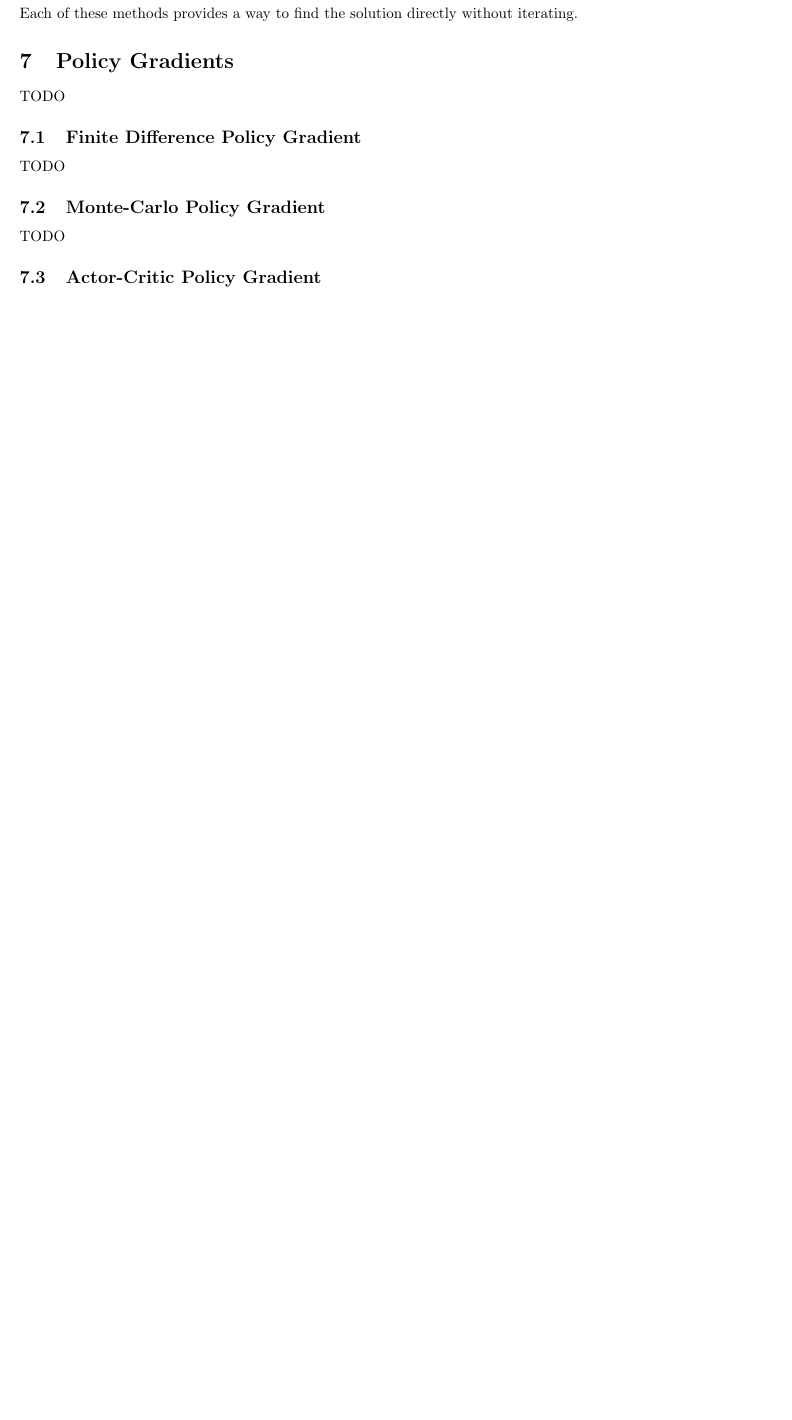
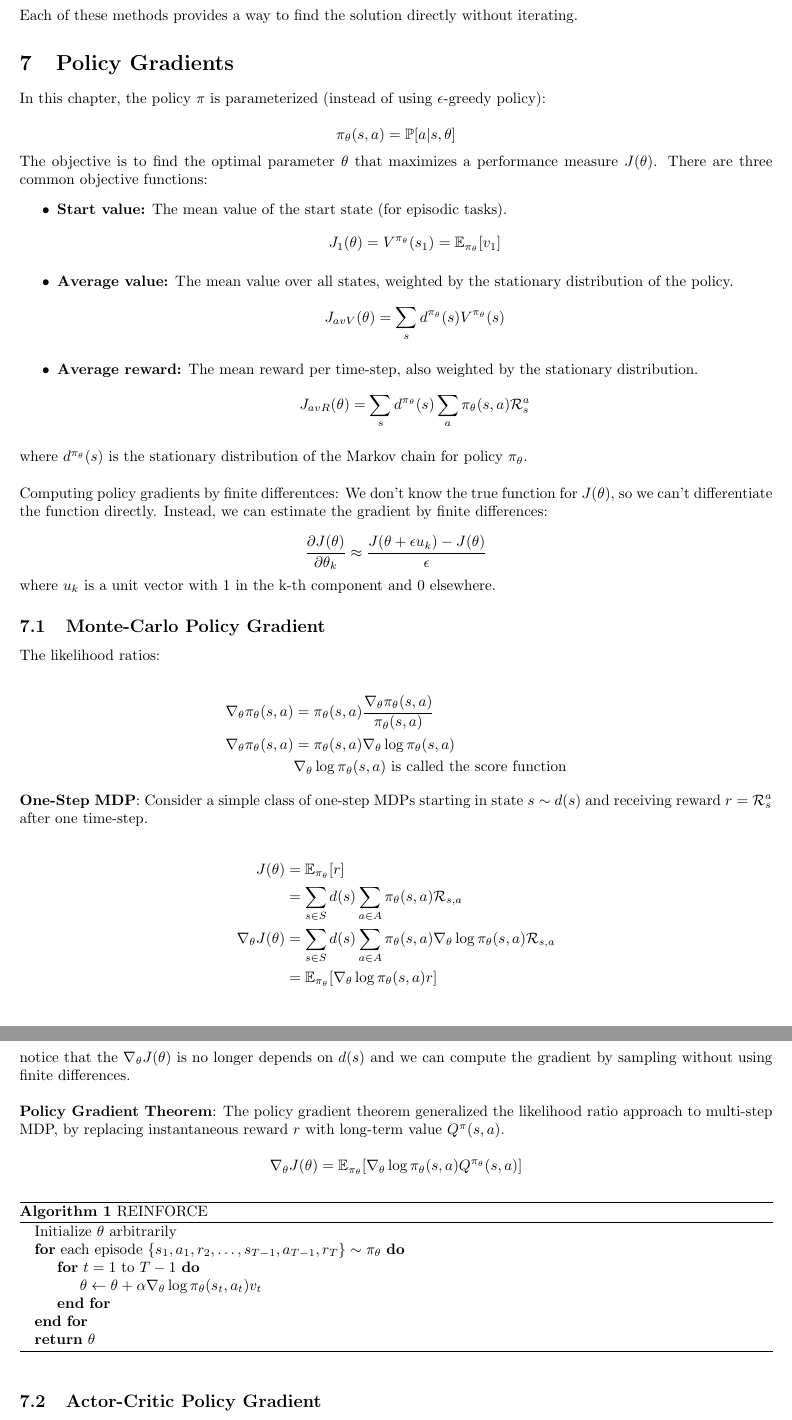
Before and after one commit to Andyccs/reinforcement_learning_david_silver_summary, a LaTeX document (srcs/main.tex, which reads srcs/chapters/chapter7.tex, srcs/preamble.tex): part of page 12 of 12 before the commit and two parts of pages 12 and 13 of 13 after it, the two joined at a grey line, cut so that both start at the same text, the shorter picture padded with empty space. Compiled offline with pdfLaTeX.

Commit message:
Chapter 7 Monte-Carlo Policy Gradient

```diff
--- a/srcs/chapters/chapter7.tex
+++ b/srcs/chapters/chapter7.tex
@@ -1,14 +1,82 @@
 \section{Policy Gradients}
 
-TODO
+In this chapter, the policy $\pi$ is parameterized (instead of using
+$\epsilon$-greedy policy):
 
-\subsection{Finite Difference Policy Gradient}
+\[
+    \pi_\theta(s,a) = \mathbb{P}[a|s,\theta]
+\]
 
-TODO
+\noindent The objective is to find the optimal parameter $\theta$ that maximizes a
+performance measure $J(\theta)$. There are three common objective functions:
+\begin{itemize}
+    \item \textbf{Start value:} The mean value of the start state (for episodic tasks).
+          \[
+              J_1(\theta) = V^{\pi_\theta}(s_1) = \mathbb{E}_{\pi_\theta}[v_1]
+          \]
+    \item \textbf{Average value:} The mean value over all states, weighted by the stationary distribution of the policy.
+          \[
+              J_{avV}(\theta) = \sum_{s} d^{\pi_\theta}(s) V^{\pi_\theta}(s)
+          \]
+    \item \textbf{Average reward:} The mean reward per time-step, also weighted by the stationary distribution.
+          \[
+              J_{avR}(\theta) = \sum_{s} d^{\pi_\theta}(s) \sum_{a} \pi_\theta(s, a) \mathcal{R}_s^a
+          \]
+\end{itemize}
+
+\noindent where $d^{\pi_\theta}(s)$ is the stationary distribution of the Markov chain
+for policy $\pi_\theta$.\\
+
+\noindent Computing policy gradients by finite differentces: We don't know the true
+function for $J(\theta)$, so we can't differentiate the function directly.
+Instead, we can estimate the gradient by finite differences:
+
+\[
+    \frac{\partial J(\theta)}{\partial \theta_k} \approx \frac{J(\theta + \epsilon u_k) - J(\theta)}{\epsilon}
+\]
+where $u_k$ is a unit vector with 1 in the k-th component and 0 elsewhere.
 
 \subsection{Monte-Carlo Policy Gradient}
 
-TODO
+The likelihood ratios:
+
+\begin{align*}
+    \nabla_\theta \pi_\theta(s,a) & = \pi_\theta(s,a) \frac{\nabla_\theta \pi_\theta(s,a)}{\pi_\theta(s,a)} \\
+    \nabla_\theta \pi_\theta(s,a) & = \pi_\theta(s,a) \nabla_\theta \log \pi_\theta(s,a)                    \\
+                                  & \nabla_\theta \log \pi_\theta(s,a) \text{ is called the score function}
+\end{align*}
+
+\noindent \textbf{One-Step MDP}: Consider a simple class of one-step MDPs starting in state $s
+    \sim d(s)$ and receiving reward $r = \mathcal{R}_s^a$ after one time-step.
+
+\begin{align*}
+    J(\theta)               & = \mathbb{E}_{\pi_\theta}[r]                                                                              \\
+                            & = \sum_{s \in S} d(s) \sum_{a \in A} \pi_\theta(s,a) \mathcal{R}_{s,a}                                    \\
+    \nabla_\theta J(\theta) & = \sum_{s \in S} d(s) \sum_{a \in A} \pi_\theta(s,a) \nabla_\theta \log \pi_\theta(s,a) \mathcal{R}_{s,a} \\
+                            & = \mathbb{E}_{\pi_\theta}[\nabla_\theta \log \pi_\theta(s,a) r]
+\end{align*}
+notice that the $\nabla_\theta J(\theta)$ is no longer depends on $d(s)$ and we can compute the gradient by sampling without using finite differences.\\
+
+\noindent \textbf{Policy Gradient Theorem}: The policy gradient theorem generalized the likelihood
+ratio approach to multi-step MDP, by replacing instantaneous reward $r$ with
+long-term value $Q^\pi(s,a)$.
+
+\[
+    \nabla_\theta J(\theta) = \mathbb{E}_{\pi_\theta}[\nabla_\theta \log \pi_\theta(s,a) Q^{\pi_\theta}(s,a)]
+\]
+
+\begin{algorithm}
+    \caption{REINFORCE}
+    \begin{algorithmic}
+        \State Initialize $\theta$ arbitrarily
+        \For{each episode $\{s_1, a_1, r_2, \ldots, s_{T-1}, a_{T-1}, r_T\} \sim \pi_\theta$}
+        \For{$t=1$ to $T-1$}
+        \State $\theta \leftarrow \theta + \alpha \nabla_\theta \log \pi_\theta(s_t, a_t) v_t$
+        \EndFor
+        \EndFor
+        \State \textbf{return} $\theta$
+    \end{algorithmic}
+\end{algorithm}
 
 \subsection{Actor-Critic Policy Gradient}
 
--- a/srcs/preamble.tex
+++ b/srcs/preamble.tex
@@ -1,5 +1,7 @@
 \usepackage{amsmath}
 \usepackage{amsfonts}
+\usepackage{algorithm}
+\usepackage{algpseudocode}
 \usepackage{graphicx}
 \usepackage[utf8]{inputenc}
 \usepackage{hyperref}
```
Also changed, not shown: srcs/chapters/chapter7.tex (2 more changed lines).
